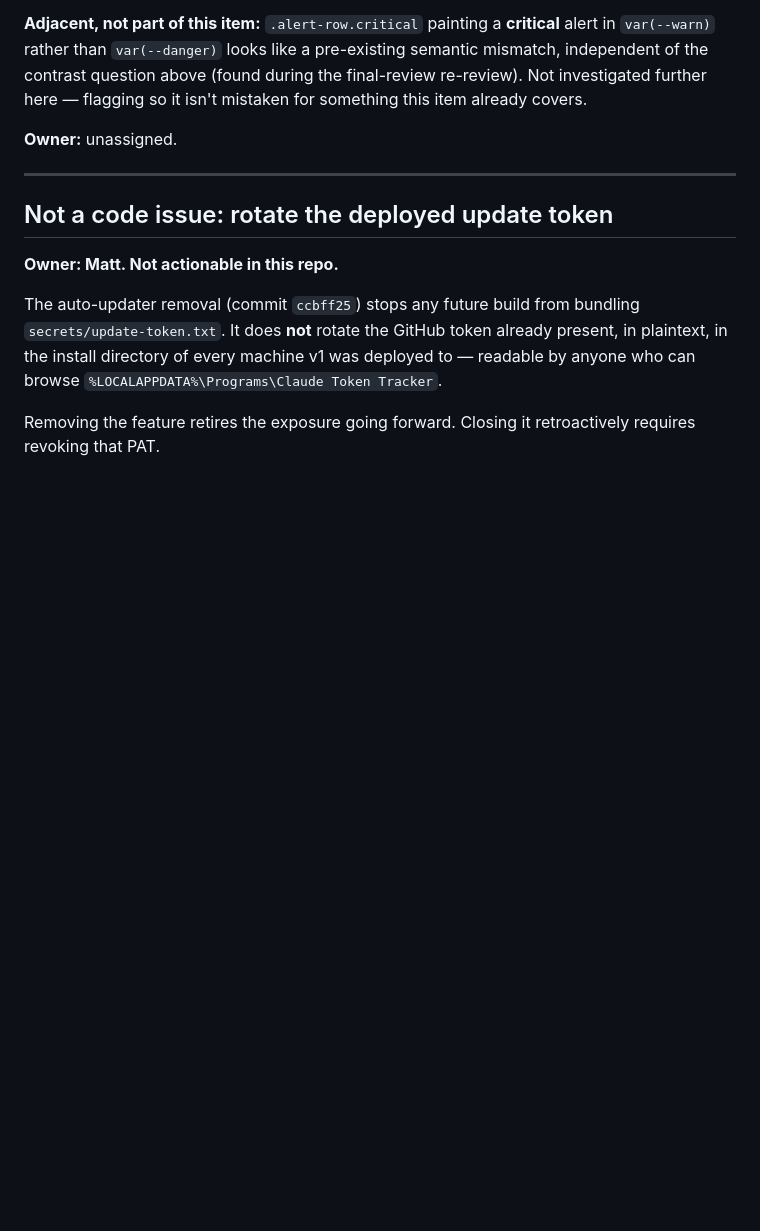
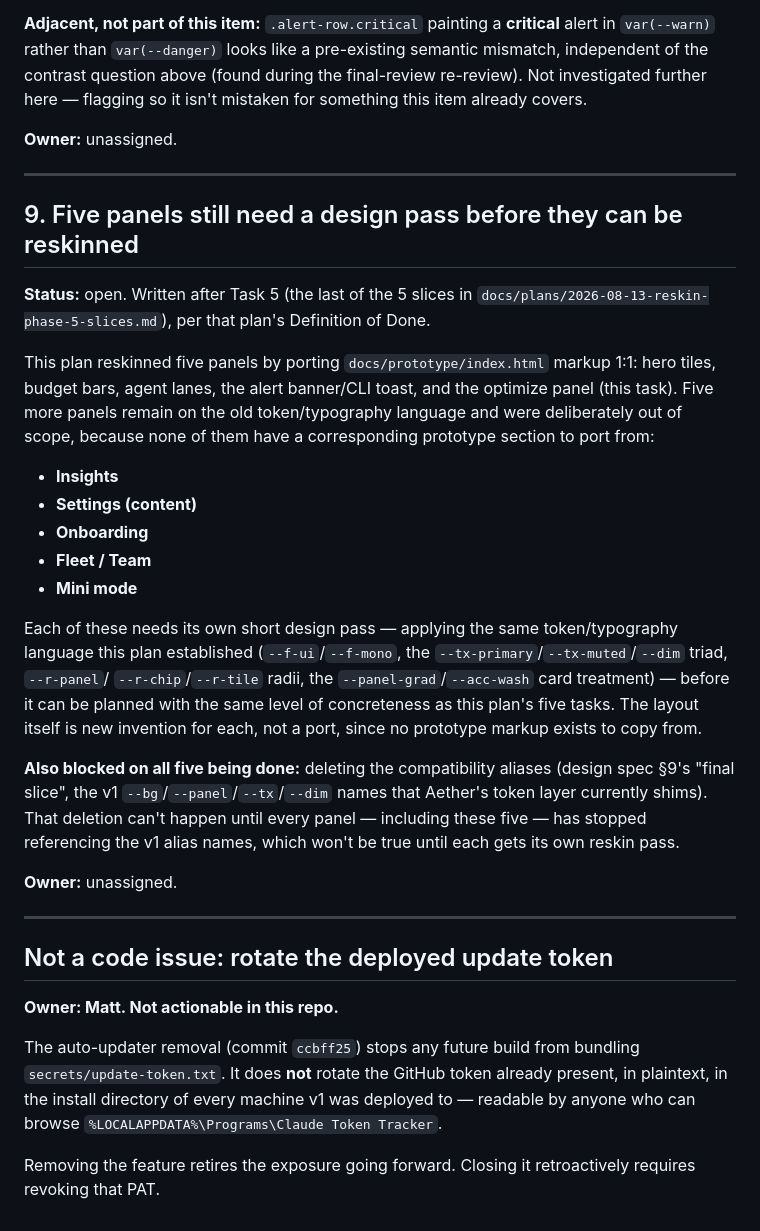
Before and after one commit to mwgrant21/TokenMonitorV2, a Markdown page: docs/follow-ups.md, the part around the change. Drawn GitHub-style; blank space fills up the shorter version.

Commit message:
docs(reskin): note the five still-unstyled panels and the blocked alias deletion
Definition-of-done item for docs/plans/2026-08-13-reskin-phase-5-slices.md, written
after Task 5 (the last of the plan's five slices) per that plan's instruction.

```diff
--- a/docs/follow-ups.md
+++ b/docs/follow-ups.md
@@ -365,6 +365,37 @@ further here — flagging so it isn't mistaken for something this item already c
 
 ---
 
+## 9. Five panels still need a design pass before they can be reskinned
+
+**Status:** open. Written after Task 5 (the last of the 5 slices in
+`docs/plans/2026-08-13-reskin-phase-5-slices.md`), per that plan's Definition of Done.
+
+This plan reskinned five panels by porting `docs/prototype/index.html` markup 1:1: hero tiles,
+budget bars, agent lanes, the alert banner/CLI toast, and the optimize panel (this task). Five
+more panels remain on the old token/typography language and were deliberately out of scope,
+because none of them have a corresponding prototype section to port from:
+
+- **Insights**
+- **Settings (content)**
+- **Onboarding**
+- **Fleet / Team**
+- **Mini mode**
+
+Each of these needs its own short design pass — applying the same token/typography language this
+plan established (`--f-ui`/`--f-mono`, the `--tx-primary`/`--tx-muted`/`--dim` triad, `--r-panel`/
+`--r-chip`/`--r-tile` radii, the `--panel-grad`/`--acc-wash` card treatment) — before it can be
+planned with the same level of concreteness as this plan's five tasks. The layout itself is new
+invention for each, not a port, since no prototype markup exists to copy from.
+
+**Also blocked on all five being done:** deleting the compatibility aliases (design spec §9's
+"final slice", the v1 `--bg`/`--panel`/`--tx`/`--dim` names that Aether's token layer currently
+shims). That deletion can't happen until every panel — including these five — has stopped
+referencing the v1 alias names, which won't be true until each gets its own reskin pass.
+
+**Owner:** unassigned.
+
+---
+
 ## Not a code issue: rotate the deployed update token
 
 **Owner: Matt. Not actionable in this repo.**
```
